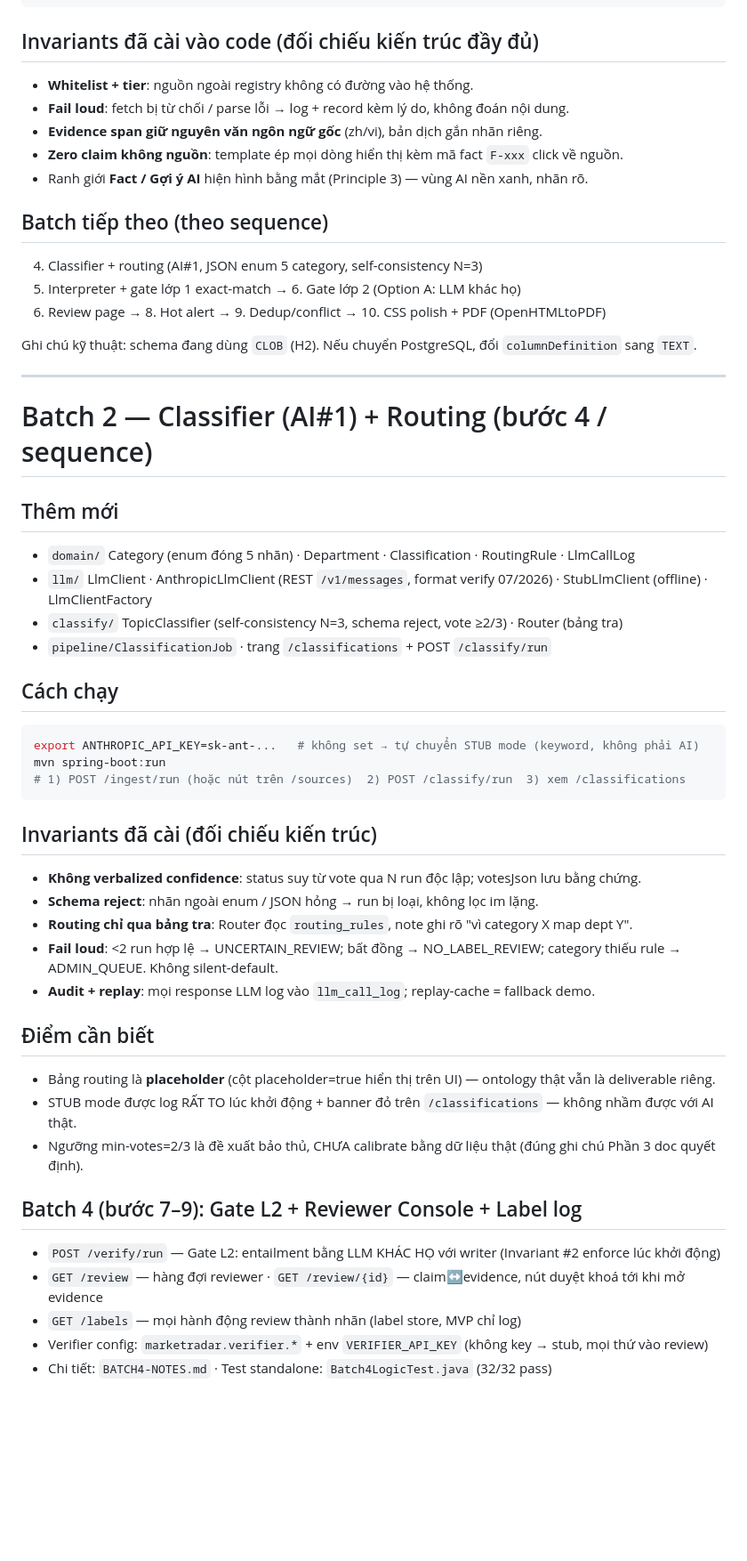
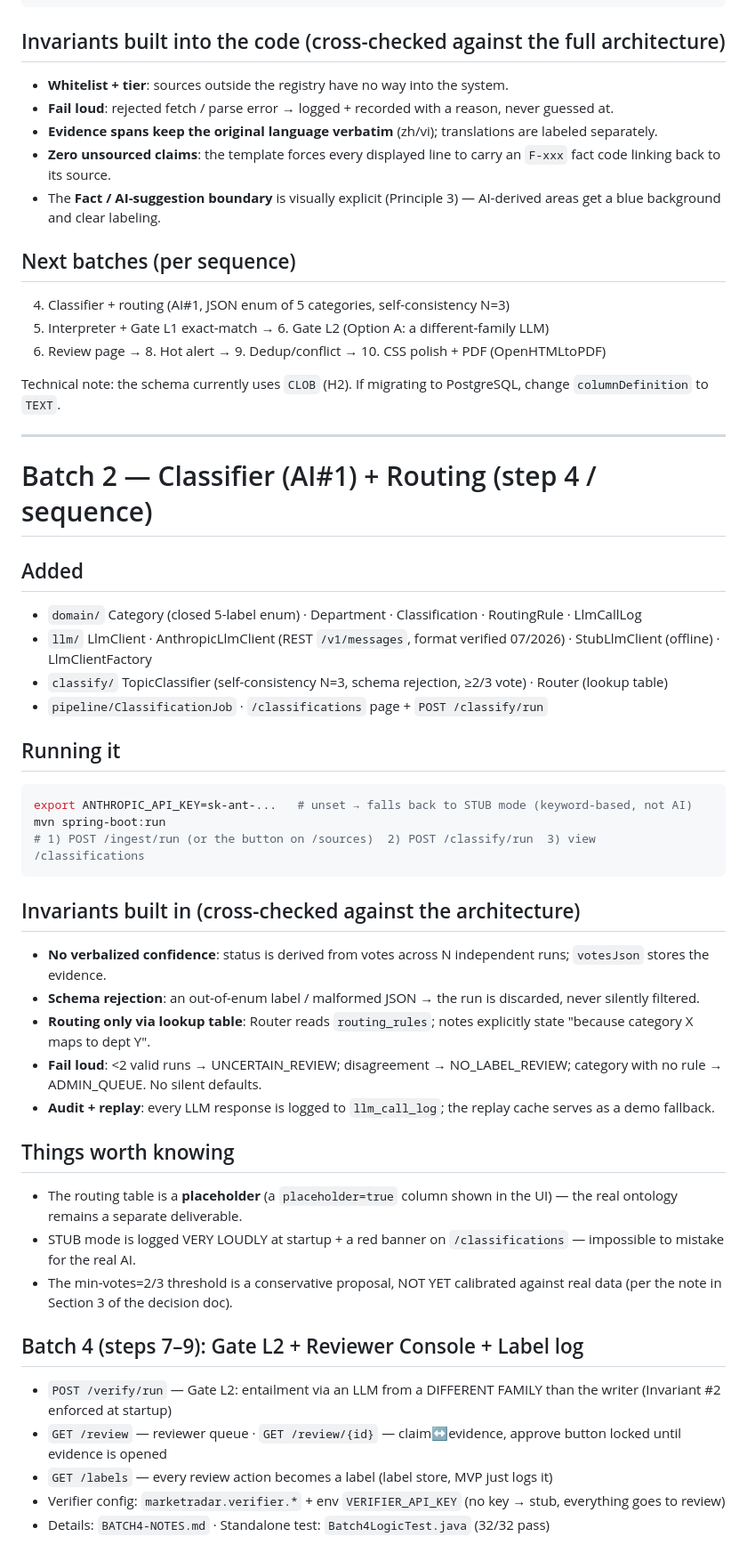
Before and after one commit to capyshibara/market-radar, a Markdown page: README.md, the part around one of its changes. Shown at 89% size. Drawn GitHub-style; blank space fills up the shorter version.

````diff
--- a/README.md
+++ b/README.md
@@ -66,54 +66,54 @@ report/    ReportController                     (/report/weekly · /sources · /
 templates/ weekly-report.html · sources.html
 ```
 
-## Invariants đã cài vào code (đối chiếu kiến trúc đầy đủ)
-- **Whitelist + tier**: nguồn ngoài registry không có đường vào hệ thống.
-- **Fail loud**: fetch bị từ chối / parse lỗi → log + record kèm lý do, không đoán nội dung.
-- **Evidence span giữ nguyên văn ngôn ngữ gốc** (zh/vi), bản dịch gắn nhãn riêng.
-- **Zero claim không nguồn**: template ép mọi dòng hiển thị kèm mã fact `F-xxx` click về nguồn.
-- Ranh giới **Fact / Gợi ý AI** hiện hình bằng mắt (Principle 3) — vùng AI nền xanh, nhãn rõ.
+## Invariants built into the code (cross-checked against the full architecture)
+- **Whitelist + tier**: sources outside the registry have no way into the system.
+- **Fail loud**: rejected fetch / parse error → logged + recorded with a reason, never guessed at.
+- **Evidence spans keep the original language verbatim** (zh/vi); translations are labeled separately.
+- **Zero unsourced claims**: the template forces every displayed line to carry an `F-xxx` fact code linking back to its source.
+- The **Fact / AI-suggestion boundary** is visually explicit (Principle 3) — AI-derived areas get a blue background and clear labeling.
 
-## Batch tiếp theo (theo sequence)
-4. Classifier + routing (AI#1, JSON enum 5 category, self-consistency N=3)
-5. Interpreter + gate lớp 1 exact-match → 6. Gate lớp 2 (Option A: LLM khác họ)
+## Next batches (per sequence)
+4. Classifier + routing (AI#1, JSON enum of 5 categories, self-consistency N=3)
+5. Interpreter + Gate L1 exact-match → 6. Gate L2 (Option A: a different-family LLM)
 7. Review page → 8. Hot alert → 9. Dedup/conflict → 10. CSS polish + PDF (OpenHTMLtoPDF)
 
-Ghi chú kỹ thuật: schema đang dùng `CLOB` (H2). Nếu chuyển PostgreSQL, đổi `columnDefinition`
-sang `TEXT`.
+Technical note: the schema currently uses `CLOB` (H2). If migrating to PostgreSQL, change `columnDefinition`
+to `TEXT`.
 
 ---
 
-# Batch 2 — Classifier (AI#1) + Routing (bước 4 / sequence)
+# Batch 2 — Classifier (AI#1) + Routing (step 4 / sequence)
 
-## Thêm mới
-- `domain/` Category (enum đóng 5 nhãn) · Department · Classification · RoutingRule · LlmCallLog
-- `llm/` LlmClient · AnthropicLlmClient (REST `/v1/messages`, format verify 07/2026) · StubLlmClient (offline) · LlmClientFactory
-- `classify/` TopicClassifier (self-consistency N=3, schema reject, vote ≥2/3) · Router (bảng tra)
-- `pipeline/ClassificationJob` · trang `/classifications` + POST `/classify/run`
+## Added
+- `domain/` Category (closed 5-label enum) · Department · Classification · RoutingRule · LlmCallLog
+- `llm/` LlmClient · AnthropicLlmClient (REST `/v1/messages`, format verified 07/2026) · StubLlmClient (offline) · LlmClientFactory
+- `classify/` TopicClassifier (self-consistency N=3, schema rejection, ≥2/3 vote) · Router (lookup table)
+- `pipeline/ClassificationJob` · `/classifications` page + `POST /classify/run`
 
-## Cách chạy
+## Running it
 ```bash
-export ANTHROPIC_API_KEY=sk-ant-...   # không set → tự chuyển STUB mode (keyword, không phải AI)
+export ANTHROPIC_API_KEY=sk-ant-...   # unset → falls back to STUB mode (keyword-based, not AI)
 mvn spring-boot:run
-# 1) POST /ingest/run (hoặc nút trên /sources)  2) POST /classify/run  3) xem /classifications
+# 1) POST /ingest/run (or the button on /sources)  2) POST /classify/run  3) view /classifications
 ```
 
-## Invariants đã cài (đối chiếu kiến trúc)
-- **Không verbalized confidence**: status suy từ vote qua N run độc lập; votesJson lưu bằng chứng.
-- **Schema reject**: nhãn ngoài enum / JSON hỏng → run bị loại, không lọc im lặng.
-- **Routing chỉ qua bảng tra**: Router đọc `routing_rules`, note ghi rõ "vì category X map dept Y".
-- **Fail loud**: <2 run hợp lệ → UNCERTAIN_REVIEW; bất đồng → NO_LABEL_REVIEW; category thiếu rule → ADMIN_QUEUE. Không silent-default.
-- **Audit + replay**: mọi response LLM log vào `llm_call_log`; replay-cache = fallback demo.
+## Invariants built in (cross-checked against the architecture)
+- **No verbalized confidence**: status is derived from votes across N independent runs; `votesJson` stores the evidence.
+- **Schema rejection**: an out-of-enum label / malformed JSON → the run is discarded, never silently filtered.
+- **Routing only via lookup table**: Router reads `routing_rules`; notes explicitly state "because category X maps to dept Y".
+- **Fail loud**: <2 valid runs → UNCERTAIN_REVIEW; disagreement → NO_LABEL_REVIEW; category with no rule → ADMIN_QUEUE. No silent defaults.
+- **Audit + replay**: every LLM response is logged to `llm_call_log`; the replay cache serves as a demo fallback.
 
-## Điểm cần biết
-- Bảng routing là **placeholder** (cột placeholder=true hiển thị trên UI) — ontology thật vẫn là deliverable riêng.
-- STUB mode được log RẤT TO lúc khởi động + banner đỏ trên `/classifications` — không nhầm được với AI thật.
-- Ngưỡng min-votes=2/3 là đề xuất bảo thủ, CHƯA calibrate bằng dữ liệu thật (đúng ghi chú Phần 3 doc quyết định).
+## Things worth knowing
+- The routing table is a **placeholder** (a `placeholder=true` column shown in the UI) — the real ontology remains a separate deliverable.
+- STUB mode is logged VERY LOUDLY at startup + a red banner on `/classifications` — impossible to mistake for the real AI.
+- The min-votes=2/3 threshold is a conservative proposal, NOT YET calibrated against real data (per the note in Section 3 of the decision doc).
 
 
-## Batch 4 (bước 7–9): Gate L2 + Reviewer Console + Label log
-- `POST /verify/run` — Gate L2: entailment bằng LLM KHÁC HỌ với writer (Invariant #2 enforce lúc khởi động)
-- `GET /review` — hàng đợi reviewer · `GET /review/{id}` — claim↔evidence, nút duyệt khoá tới khi mở evidence
-- `GET /labels` — mọi hành động review thành nhãn (label store, MVP chỉ log)
-- Verifier config: `marketradar.verifier.*` + env `VERIFIER_API_KEY` (không key → stub, mọi thứ vào review)
-- Chi tiết: `BATCH4-NOTES.md` · Test standalone: `Batch4LogicTest.java` (32/32 pass)
+## Batch 4 (steps 7–9): Gate L2 + Reviewer Console + Label log
+- `POST /verify/run` — Gate L2: entailment via an LLM from a DIFFERENT FAMILY than the writer (Invariant #2 enforced at startup)
+- `GET /review` — reviewer queue · `GET /review/{id}` — claim↔evidence, approve button locked until evidence is opened
+- `GET /labels` — every review action becomes a label (label store, MVP just logs it)
+- Verifier config: `marketradar.verifier.*` + env `VERIFIER_API_KEY` (no key → stub, everything goes to review)
+- Details: `BATCH4-NOTES.md` · Standalone test: `Batch4LogicTest.java` (32/32 pass)
````
Also changed, not shown: other parts of README.md (+39 -39 lines).
